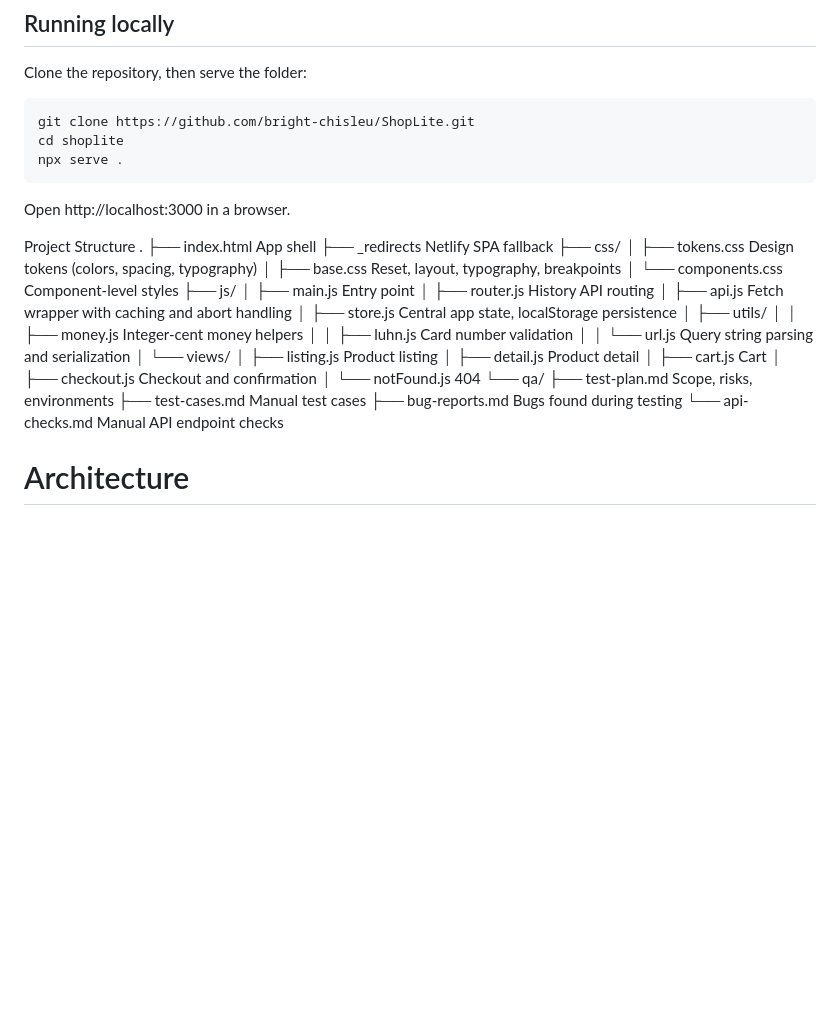
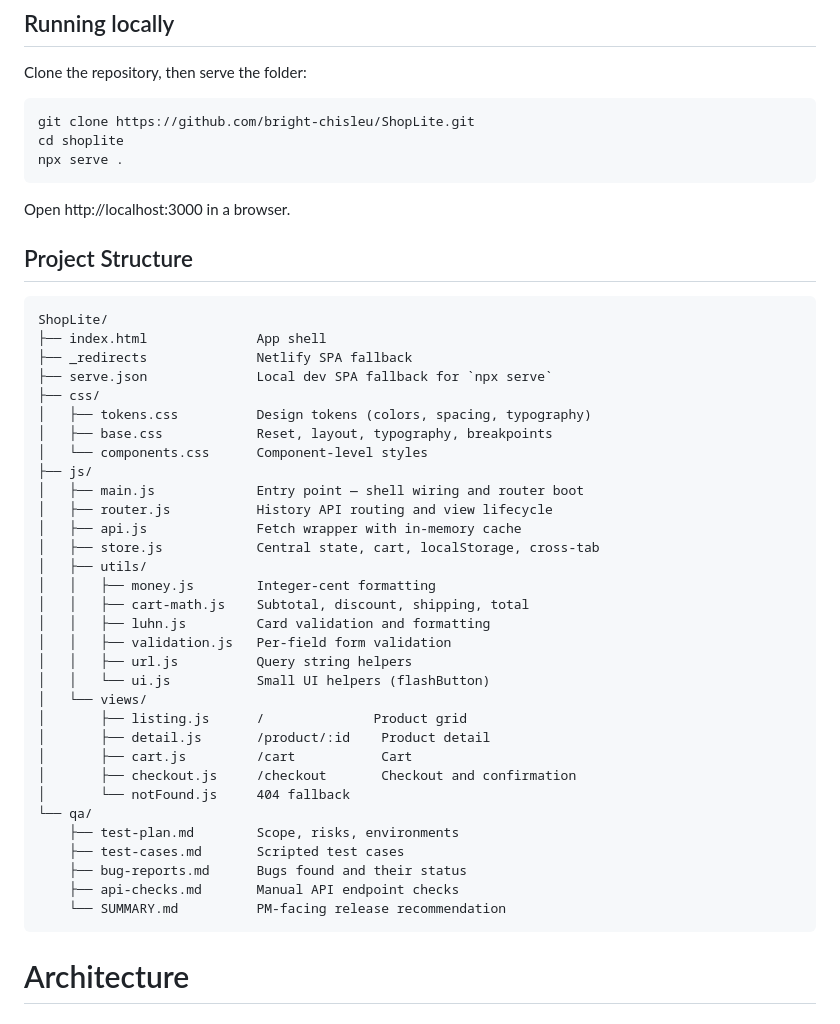
Before and after one commit to bright-chisleu/ShopLite, a Markdown page: README.md, the part around the change. Rendered like a GitHub page; blank space fills up the shorter version.

Commit message:
docs: document project structure

````diff
--- a/README.md
+++ b/README.md
@@ -31,34 +31,41 @@ Clone the repository, then serve the folder:
 
 Open http://localhost:3000 in a browser.
 
-Project Structure
-.
+## Project Structure
+```
+ShopLite/
 ├── index.html              App shell
 ├── _redirects              Netlify SPA fallback
+├── serve.json              Local dev SPA fallback for `npx serve`
 ├── css/
 │   ├── tokens.css          Design tokens (colors, spacing, typography)
 │   ├── base.css            Reset, layout, typography, breakpoints
 │   └── components.css      Component-level styles
 ├── js/
-│   ├── main.js             Entry point
-│   ├── router.js           History API routing
-│   ├── api.js              Fetch wrapper with caching and abort handling
-│   ├── store.js            Central app state, localStorage persistence
+│   ├── main.js             Entry point — shell wiring and router boot
+│   ├── router.js           History API routing and view lifecycle
+│   ├── api.js              Fetch wrapper with in-memory cache
+│   ├── store.js            Central state, cart, localStorage, cross-tab
 │   ├── utils/
-│   │   ├── money.js        Integer-cent money helpers
-│   │   ├── luhn.js         Card number validation
-│   │   └── url.js          Query string parsing and serialization
+│   │   ├── money.js        Integer-cent formatting
+│   │   ├── cart-math.js    Subtotal, discount, shipping, total
+│   │   ├── luhn.js         Card validation and formatting
+│   │   ├── validation.js   Per-field form validation
+│   │   ├── url.js          Query string helpers
+│   │   └── ui.js           Small UI helpers (flashButton)
 │   └── views/
-│       ├── listing.js      Product listing
-│       ├── detail.js       Product detail
-│       ├── cart.js         Cart
-│       ├── checkout.js     Checkout and confirmation
-│       └── notFound.js     404
+│       ├── listing.js      /              Product grid
+│       ├── detail.js       /product/:id    Product detail
+│       ├── cart.js         /cart           Cart
+│       ├── checkout.js     /checkout       Checkout and confirmation
+│       └── notFound.js     404 fallback
 └── qa/
     ├── test-plan.md        Scope, risks, environments
-    ├── test-cases.md       Manual test cases
-    ├── bug-reports.md      Bugs found during testing
-    └── api-checks.md       Manual API endpoint checks
+    ├── test-cases.md       Scripted test cases
+    ├── bug-reports.md      Bugs found and their status
+    ├── api-checks.md       Manual API endpoint checks
+    └── SUMMARY.md          PM-facing release recommendation
+```
 
 
 # Architecture
````
